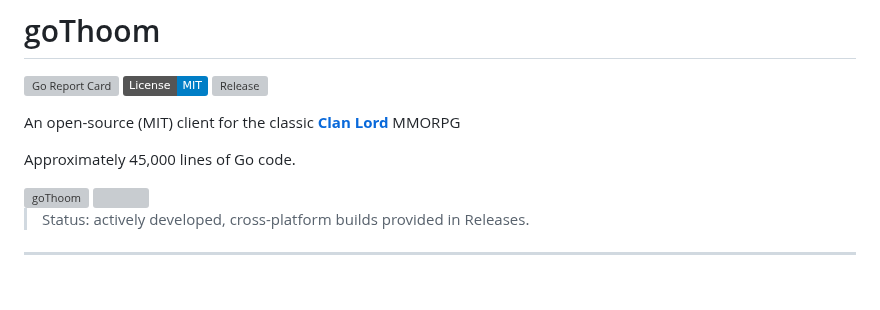
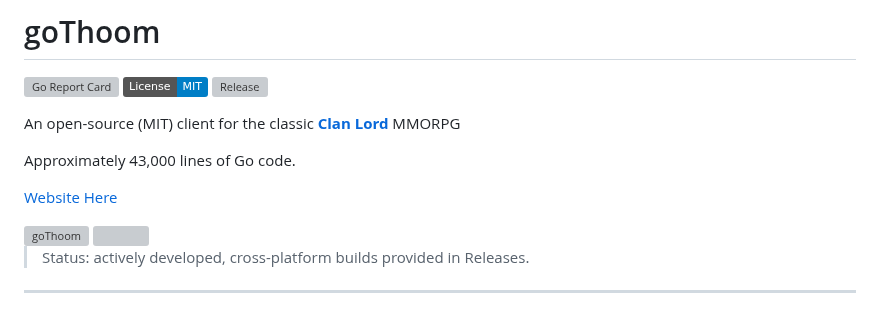
Before and after one commit to maxtraxv3/goDwarf, a Markdown page: README.md, the part around the change. Drawn GitHub-style; badges without logos; blank space fills up the shorter version; grey boxes are pictures that could not be loaded.

```diff
--- a/README.md
+++ b/README.md
@@ -6,7 +6,9 @@
 
 An open-source (MIT) client for the classic **[Clan Lord](https://www.deltatao.com/clanlord/)** MMORPG
 
-Approximately 45,000 lines of Go code.
+Approximately 43,000 lines of Go code.
+
+[Website Here](https://gothoom.xyz/)
 
 <img width="125" height="125" alt="goThoom" src="https://github.com/user-attachments/assets/b036f99a-668b-408e-8a43-524a0659a260" />
 <img src="dev-screenshots/Screenshot_20250901_074853.png"/>
```
